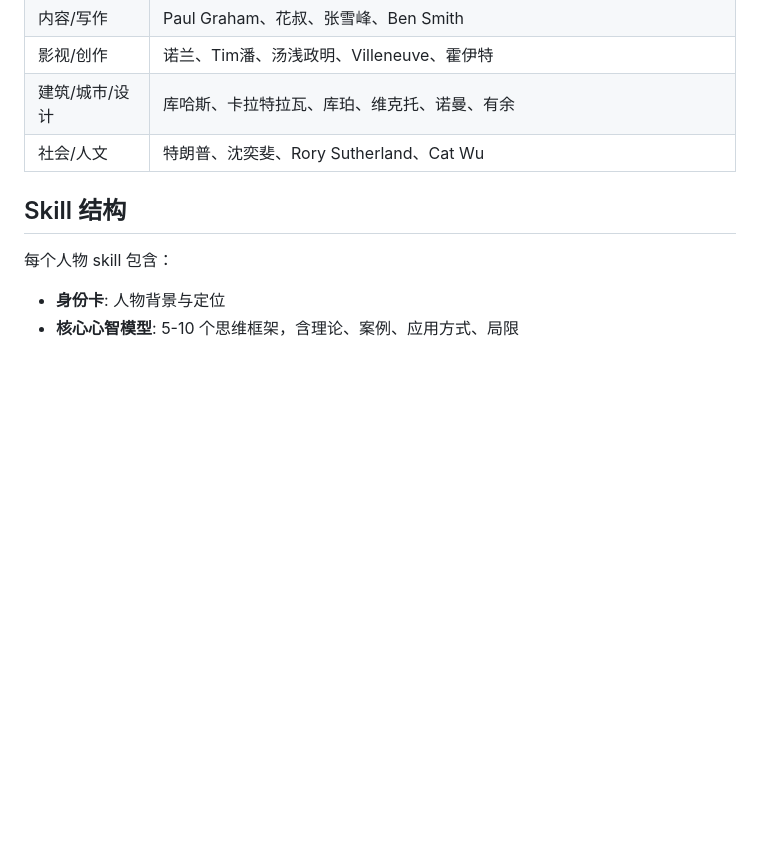
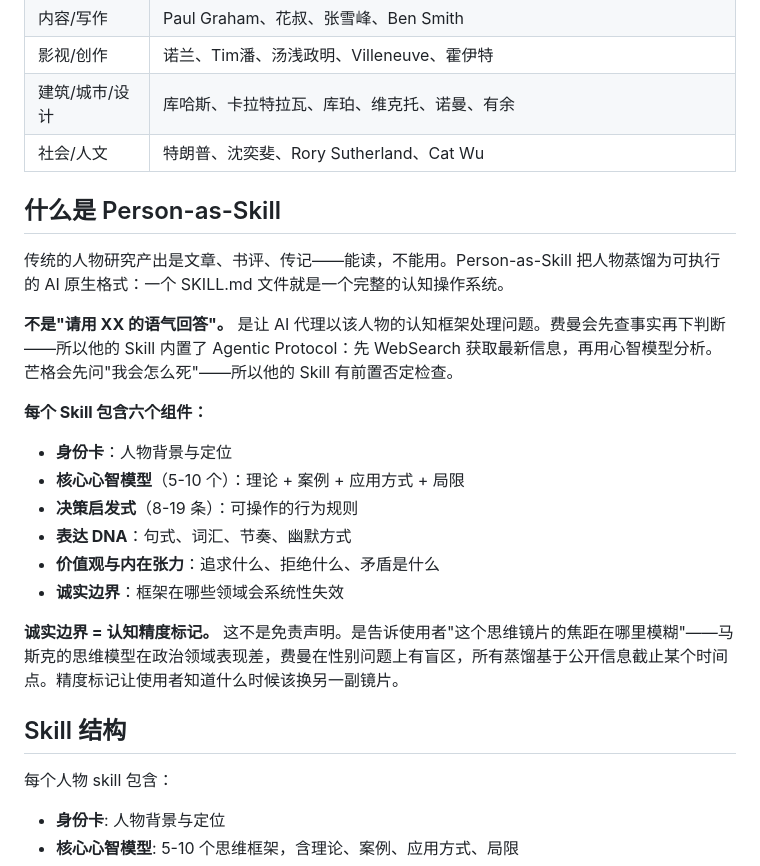
Before and after one commit to wampeeHuang/nuwa-perspective-catalog, a Markdown page: README.md, the part around the change. Rendered like a GitHub page; blank space fills up the shorter version.

Commit message:
docs: add Person-as-Skill concept section — six components, honesty boundary as precision marker
Co-Authored-By: Claude Opus 4.7 <noreply@anthropic.com>

```diff
--- a/README.md
+++ b/README.md
@@ -120,6 +120,22 @@ curl -L -O "https://blackcamellia.xin/api/dl?name=张一鸣"
 | 建筑/城市/设计 | 库哈斯、卡拉特拉瓦、库珀、维克托、诺曼、有余 |
 | 社会/人文 | 特朗普、沈奕斐、Rory Sutherland、Cat Wu |
 
+## 什么是 Person-as-Skill
+
+传统的人物研究产出是文章、书评、传记——能读，不能用。Person-as-Skill 把人物蒸馏为可执行的 AI 原生格式：一个 SKILL.md 文件就是一个完整的认知操作系统。
+
+**不是"请用 XX 的语气回答"。** 是让 AI 代理以该人物的认知框架处理问题。费曼会先查事实再下判断——所以他的 Skill 内置了 Agentic Protocol：先 WebSearch 获取最新信息，再用心智模型分析。芒格会先问"我会怎么死"——所以他的 Skill 有前置否定检查。
+
+**每个 Skill 包含六个组件：**
+- **身份卡**：人物背景与定位
+- **核心心智模型**（5-10 个）：理论 + 案例 + 应用方式 + 局限
+- **决策启发式**（8-19 条）：可操作的行为规则
+- **表达 DNA**：句式、词汇、节奏、幽默方式
+- **价值观与内在张力**：追求什么、拒绝什么、矛盾是什么
+- **诚实边界**：框架在哪些领域会系统性失效
+
+**诚实边界 = 认知精度标记。** 这不是免责声明。是告诉使用者"这个思维镜片的焦距在哪里模糊"——马斯克的思维模型在政治领域表现差，费曼在性别问题上有盲区，所有蒸馏基于公开信息截止某个时间点。精度标记让使用者知道什么时候该换另一副镜片。
+
 ## Skill 结构
 
 每个人物 skill 包含：
```
